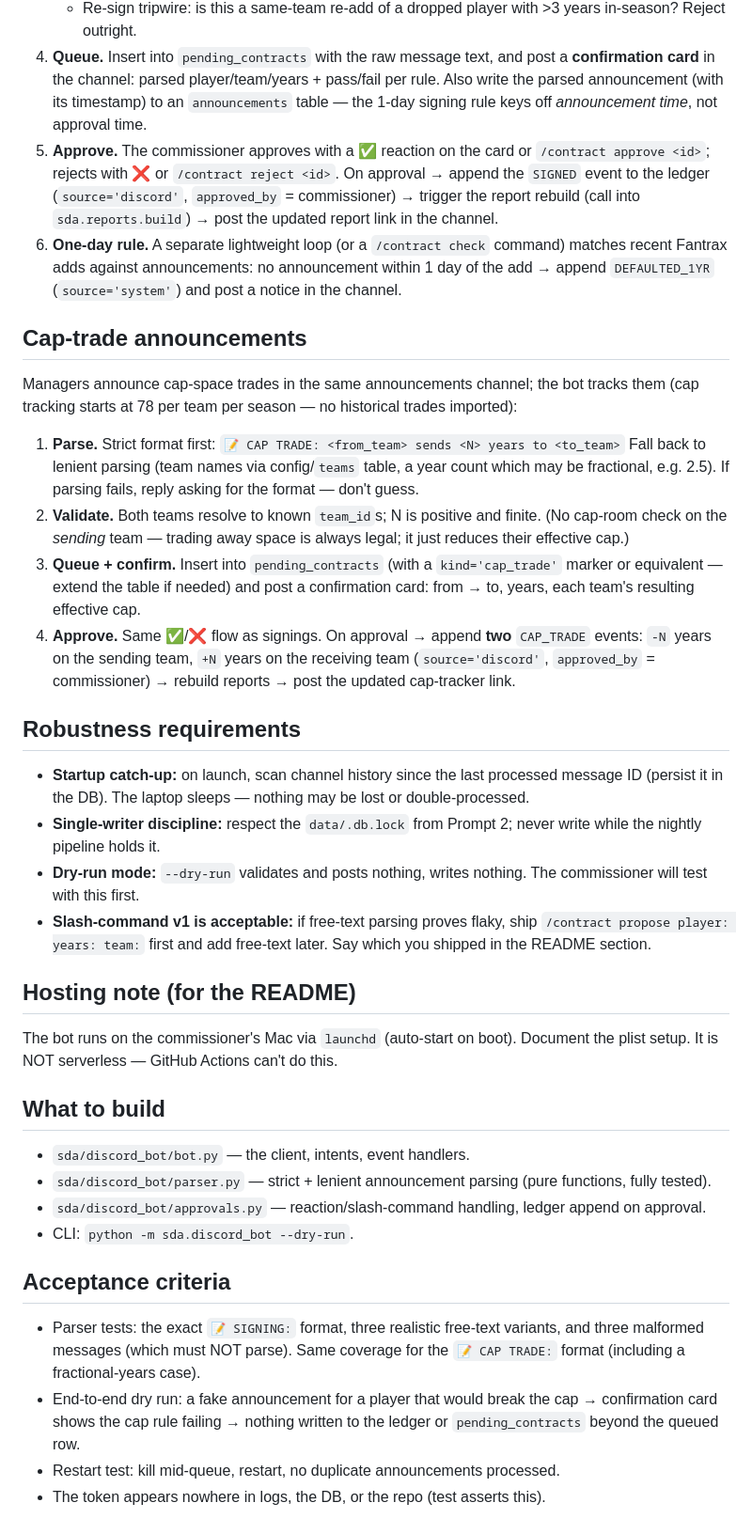
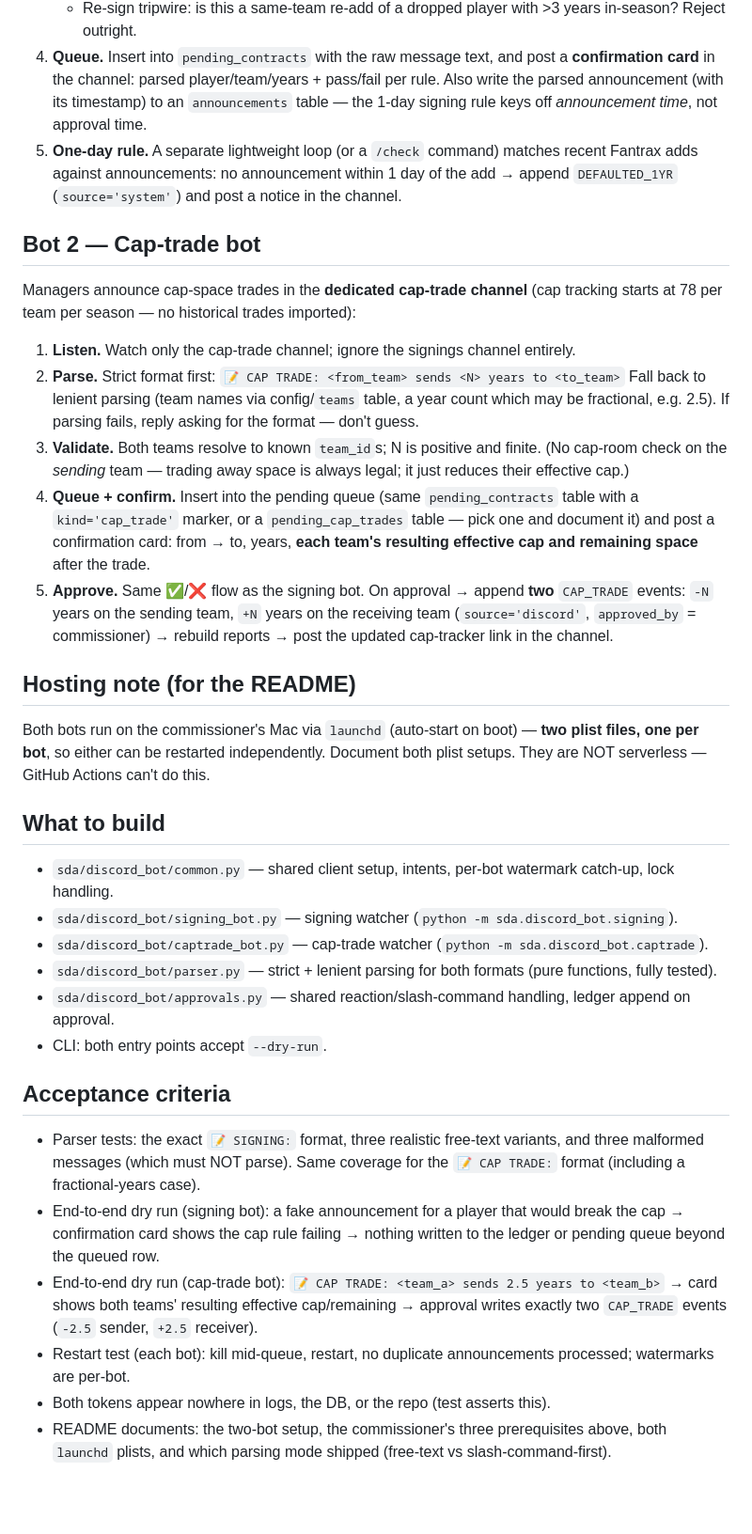
Before and after one commit to pitlockm/magicmatt_fantasysports, a Markdown page: second_deck_association_process/prompts/06-discord-bot.md, the part around one of its changes. Shown at 94% size. Rendered like a GitHub page; blank space fills up the shorter version.

Commit message:
Prompt 06: two Discord bots (signings watcher + cap-trade watcher with dedicated channel)

```diff
--- a/second_deck_association_process/prompts/06-discord-bot.md
+++ b/second_deck_association_process/prompts/06-discord-bot.md
@@ -26,41 +48,38 @@ A long-running `discord.py` bot that watches the league's announcements channel
    - Roster limits (26 MLB / 15 minors max).
    - Re-sign tripwire: is this a same-team re-add of a dropped player with >3 years in-season? Reject outright.
 4. **Queue.** Insert into `pending_contracts` with the raw message text, and post a **confirmation card** in the channel: parsed player/team/years + pass/fail per rule. Also write the parsed announcement (with its timestamp) to an `announcements` table — the 1-day signing rule keys off *announcement time*, not approval time.
-5. **Approve.** The commissioner approves with a ✅ reaction on the card or `/contract approve <id>`; rejects with ❌ or `/contract reject <id>`. On approval → append the `SIGNED` event to the ledger (`source='discord'`, `approved_by` = commissioner) → trigger the report rebuild (call into `sda.reports.build`) → post the updated report link in the channel.
-6. **One-day rule.** A separate lightweight loop (or a `/contract check` command) matches recent Fantrax adds against announcements: no announcement within 1 day of the add → append `DEFAULTED_1YR` (`source='system'`) and post a notice in the channel.
+5. **One-day rule.** A separate lightweight loop (or a `/check` command) matches recent Fantrax adds against announcements: no announcement within 1 day of the add → append `DEFAULTED_1YR` (`source='system'`) and post a notice in the channel.
 
-## Cap-trade announcements
+## Bot 2 — Cap-trade bot
 
-Managers announce cap-space trades in the same announcements channel; the bot tracks them (cap tracking starts at 78 per team per season — no historical trades imported):
+Managers announce cap-space trades in the **dedicated cap-trade channel** (cap tracking starts at 78 per team per season — no historical trades imported):
 
-1. **Parse.** Strict format first:
+1. **Listen.** Watch only the cap-trade channel; ignore the signings channel entirely.
+2. **Parse.** Strict format first:
    `📝 CAP TRADE: <from_team> sends <N> years to <to_team>`
    Fall back to lenient parsing (team names via config/`teams` table, a year count which may be fractional, e.g. 2.5). If parsing fails, reply asking for the format — don't guess.
-2. **Validate.** Both teams resolve to known `team_id`s; N is positive and finite. (No cap-room check on the *sending* team — trading away space is always legal; it just reduces their effective cap.)
-3. **Queue + confirm.** Insert into `pending_contracts` (with a `kind='cap_trade'` marker or equivalent — extend the table if needed) and post a confirmation card: from → to, years, each team's resulting effective cap.
-4. **Approve.** Same ✅/❌ flow as signings. On approval → append **two** `CAP_TRADE` events: `-N` years on the sending team, `+N` years on the receiving team (`source='discord'`, `approved_by` = commissioner) → rebuild reports → post the updated cap-tracker link.
-
-## Robustness requirements
-
-- **Startup catch-up:** on launch, scan channel history since the last processed message ID (persist it in the DB). The laptop sleeps — nothing may be lost or double-processed.
-- **Single-writer discipline:** respect the `data/.db.lock` from Prompt 2; never write while the nightly pipeline holds it.
-- **Dry-run mode:** `--dry-run` validates and posts nothing, writes nothing. The commissioner will test with this first.
-- **Slash-command v1 is acceptable:** if free-text parsing proves flaky, ship `/contract propose player: years: team:` first and add free-text later. Say which you shipped in the README section.
+3. **Validate.** Both teams resolve to known `team_id`s; N is positive and finite. (No cap-room check on the *sending* team — trading away space is always legal; it just reduces their effective cap.)
+4. **Queue + confirm.** Insert into the pending queue (same `pending_contracts` table with a `kind='cap_trade'` marker, or a `pending_cap_trades` table — pick one and document it) and post a confirmation card: from → to, years, **each team's resulting effective cap and remaining space** after the trade.
+5. **Approve.** Same ✅/❌ flow as the signing bot. On approval → append **two** `CAP_TRADE` events: `-N` years on the sending team, `+N` years on the receiving team (`source='discord'`, `approved_by` = commissioner) → rebuild reports → post the updated cap-tracker link in the channel.
 
 ## Hosting note (for the README)
 
-The bot runs on the commissioner's Mac via `launchd` (auto-start on boot). Document the plist setup. It is NOT serverless — GitHub Actions can't do this.
+Both bots run on the commissioner's Mac via `launchd` (auto-start on boot) — **two plist files, one per bot**, so either can be restarted independently. Document both plist setups. They are NOT serverless — GitHub Actions can't do this.
 
 ## What to build
 
-- `sda/discord_bot/bot.py` — the client, intents, event handlers.
-- `sda/discord_bot/parser.py` — strict + lenient announcement parsing (pure functions, fully tested).
-- `sda/discord_bot/approvals.py` — reaction/slash-command handling, ledger append on approval.
-- CLI: `python -m sda.discord_bot --dry-run`.
+- `sda/discord_bot/common.py` — shared client setup, intents, per-bot watermark catch-up, lock handling.
+- `sda/discord_bot/signing_bot.py` — signing watcher (`python -m sda.discord_bot.signing`).
+- `sda/discord_bot/captrade_bot.py` — cap-trade watcher (`python -m sda.discord_bot.captrade`).
+- `sda/discord_bot/parser.py` — strict + lenient parsing for both formats (pure functions, fully tested).
+- `sda/discord_bot/approvals.py` — shared reaction/slash-command handling, ledger append on approval.
+- CLI: both entry points accept `--dry-run`.
 
 ## Acceptance criteria
 
 - Parser tests: the exact `📝 SIGNING:` format, three realistic free-text variants, and three malformed messages (which must NOT parse). Same coverage for the `📝 CAP TRADE:` format (including a fractional-years case).
-- End-to-end dry run: a fake announcement for a player that would break the cap → confirmation card shows the cap rule failing → nothing written to the ledger or `pending_contracts` beyond the queued row.
-- Restart test: kill mid-queue, restart, no duplicate announcements processed.
-- The token appears nowhere in logs, the DB, or the repo (test asserts this).
+- End-to-end dry run (signing bot): a fake announcement for a player that would break the cap → confirmation card shows the cap rule failing → nothing written to the ledger or pending queue beyond the queued row.
+- End-to-end dry run (cap-trade bot): `📝 CAP TRADE: <team_a> sends 2.5 years to <team_b>` → card shows both teams' resulting effective cap/remaining → approval writes exactly two `CAP_TRADE` events (`-2.5` sender, `+2.5` receiver).
+- Restart test (each bot): kill mid-queue, restart, no duplicate announcements processed; watermarks are per-bot.
+- Both tokens appear nowhere in logs, the DB, or the repo (test asserts this).
+- README documents: the two-bot setup, the commissioner's three prerequisites above, both `launchd` plists, and which parsing mode shipped (free-text vs slash-command-first).
```
Also changed, not shown: other parts of second_deck_association_process/prompts/06-discord-bot.md (+29 -7 lines), second_deck_association_process/prompts/OUTLINE.md (+2 -2 lines).
